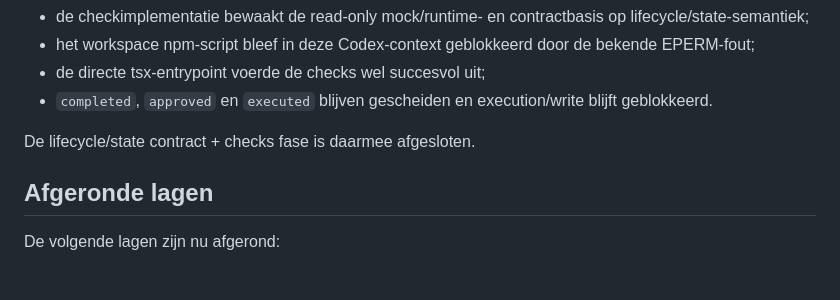
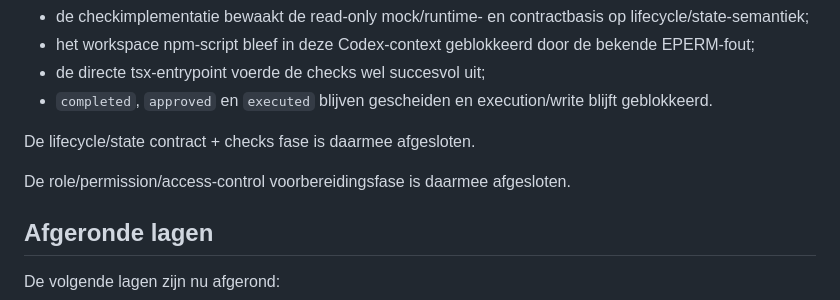
Before and after one commit to Xiaano/sam-mvp, a Markdown page: docs/HEALTH-CHECKER-MILESTONE-SUMMARY.md, the part around the change. Drawn GitHub-style; blank space fills up the shorter version.

Commit message:
docs: close health checker role permission phase

```diff
--- a/docs/HEALTH-CHECKER-MILESTONE-SUMMARY.md
+++ b/docs/HEALTH-CHECKER-MILESTONE-SUMMARY.md
@@ -60,6 +60,8 @@ De minimale lifecycle/state semantic-guard checks zijn ook toegevoegd en gerevie
 
 De lifecycle/state contract + checks fase is daarmee afgesloten.
 
+De role/permission/access-control voorbereidingsfase is daarmee afgesloten.
+
 ## Afgeronde lagen
 
 De volgende lagen zijn nu afgerond:
```
Also changed, not shown: docs/HEALTH-CHECKER-ROLE-PERMISSION-PHASE-CLOSURE.md (added, +36 -0 lines).
